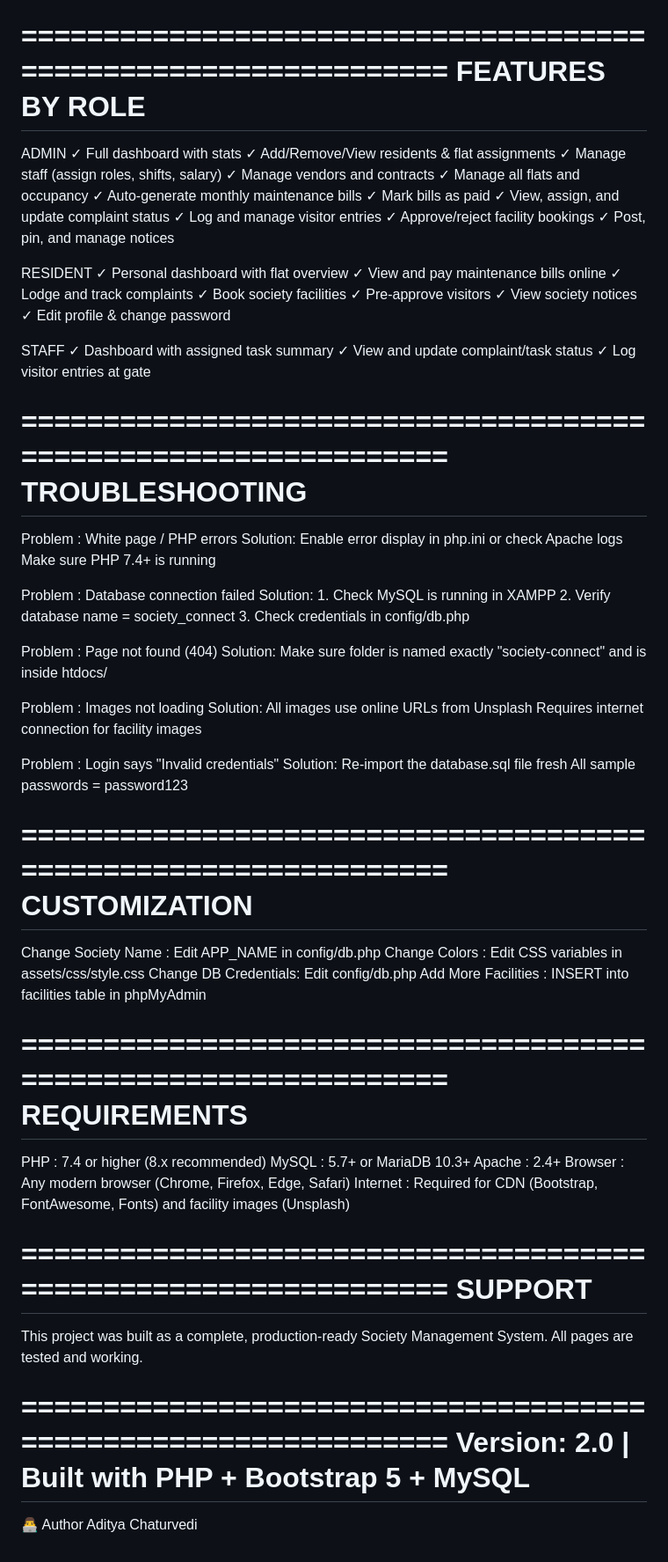
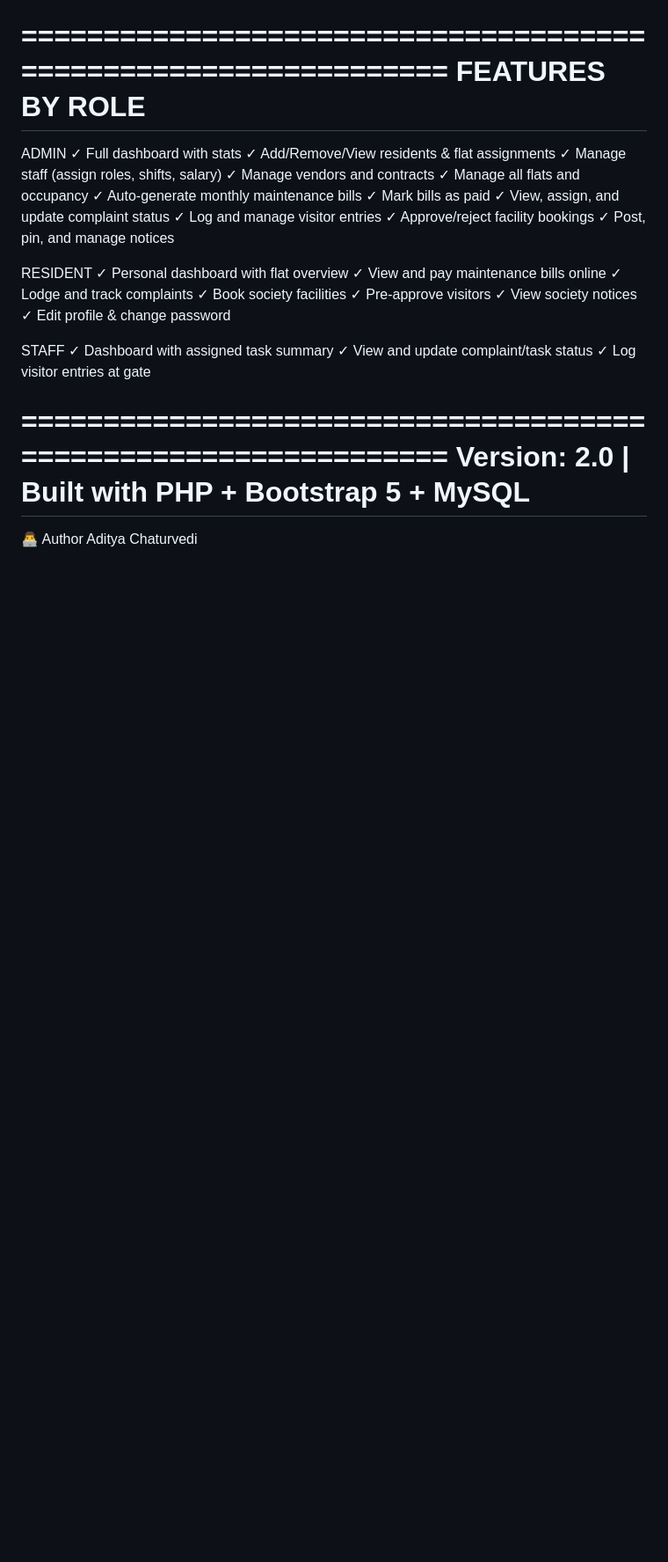
Before and after one commit to adityaa8604/society-connect., a Markdown page: README.md, the part around one of its changes. Shown at 88% size. GitHub-like rendering; blank space fills up the shorter version.

```diff
--- a/README.md
+++ b/README.md
@@ -175,57 +109,8 @@ STAFF
   ✓ View and update complaint/task status
   ✓ Log visitor entries at gate
 
-================================================================
- TROUBLESHOOTING
-================================================================
 
-Problem : White page / PHP errors
-Solution: Enable error display in php.ini or check Apache logs
-          Make sure PHP 7.4+ is running
 
-Problem : Database connection failed
-Solution: 1. Check MySQL is running in XAMPP
-          2. Verify database name = society_connect
-          3. Check credentials in config/db.php
-
-Problem : Page not found (404)
-Solution: Make sure folder is named exactly "society-connect"
-          and is inside htdocs/
-
-Problem : Images not loading
-Solution: All images use online URLs from Unsplash
-          Requires internet connection for facility images
-
-Problem : Login says "Invalid credentials"
-Solution: Re-import the database.sql file fresh
-          All sample passwords = password123
-
-================================================================
- CUSTOMIZATION
-================================================================
-
-Change Society Name  : Edit APP_NAME in config/db.php
-Change Colors        : Edit CSS variables in assets/css/style.css
-Change DB Credentials: Edit config/db.php
-Add More Facilities  : INSERT into facilities table in phpMyAdmin
-
-================================================================
- REQUIREMENTS
-================================================================
-
-  PHP        : 7.4 or higher (8.x recommended)
-  MySQL      : 5.7+ or MariaDB 10.3+
-  Apache     : 2.4+
-  Browser    : Any modern browser (Chrome, Firefox, Edge, Safari)
-  Internet   : Required for CDN (Bootstrap, FontAwesome, Fonts)
-               and facility images (Unsplash)
-
-================================================================
- SUPPORT
-================================================================
-
-This project was built as a complete, production-ready
-Society Management System. All pages are tested and working.
 
 ================================================================
  Version: 2.0 | Built with PHP + Bootstrap 5 + MySQL
```
Also changed, not shown: other parts of README.md (+0 -66 lines).
